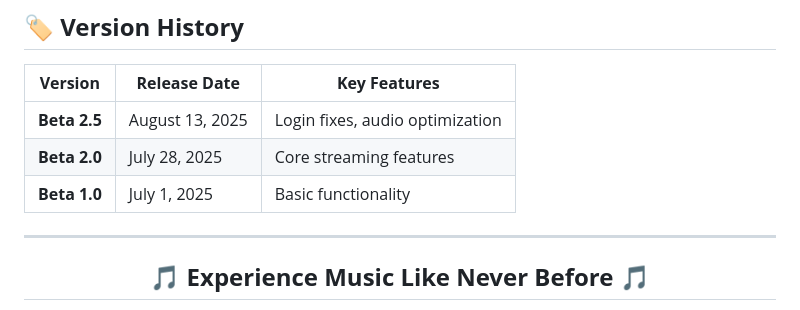
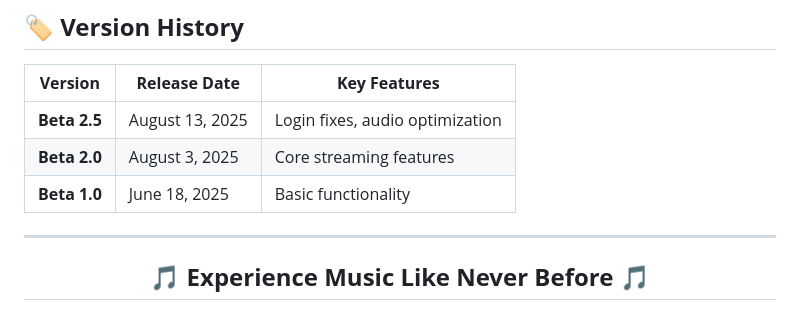
Before and after one commit to Jk541957/Dab-Android-Beta-V2, a Markdown page: README.md, the part around the change. Drawn GitHub-style.

```diff
--- a/README.md
+++ b/README.md
@@ -302,8 +302,8 @@ Your feedback made this release possible! 🙏
 | **Version** | **Release Date** | **Key Features** |
 |-------------|------------------|------------------|
 | **Beta 2.5** | August 13, 2025 | Login fixes, audio optimization |
-| **Beta 2.0** | July 28, 2025 | Core streaming features |
-| **Beta 1.0** | July 1, 2025 | Basic functionality |
+| **Beta 2.0** | August 3, 2025 | Core streaming features |
+| **Beta 1.0** | June 18, 2025 | Basic functionality |
 
 ---
 
```
